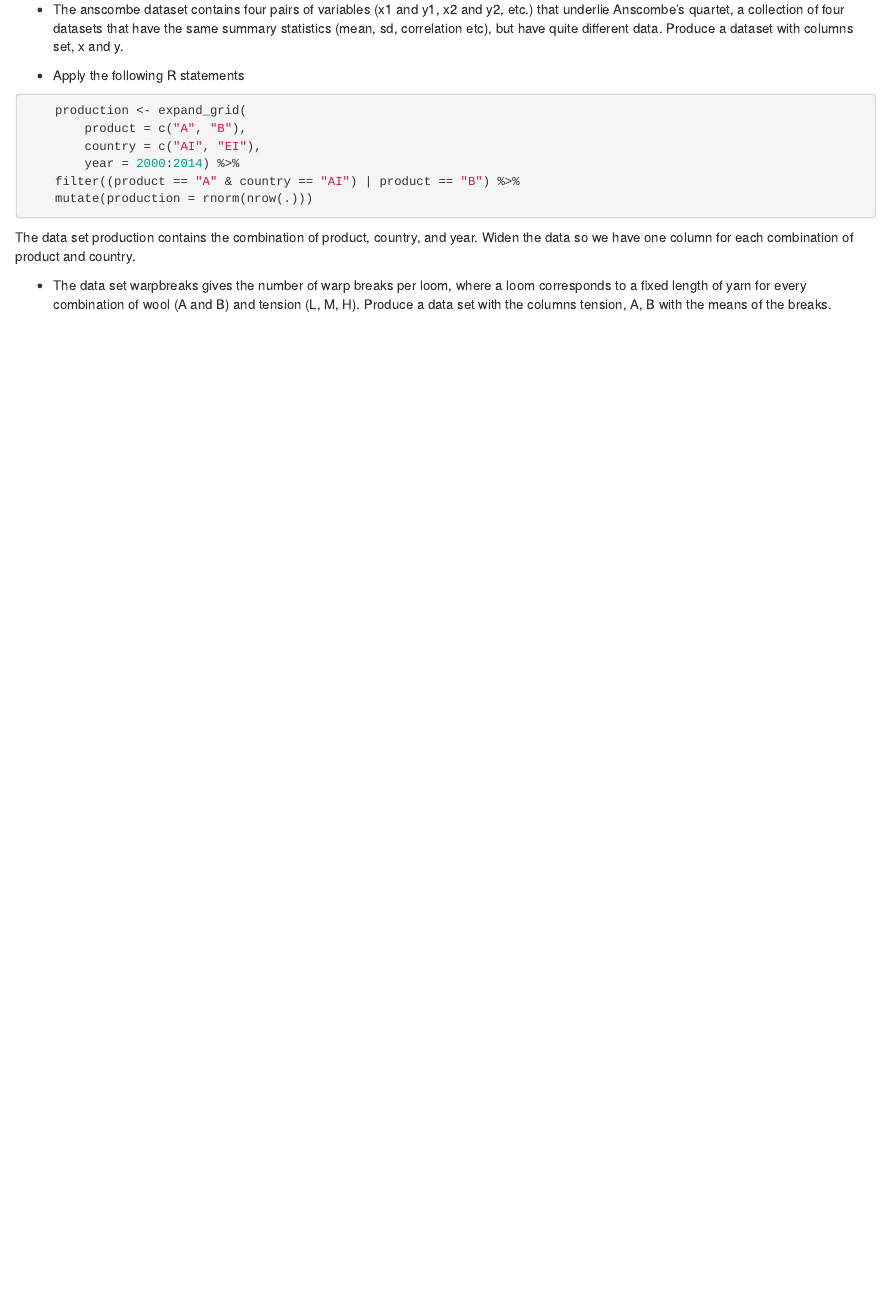
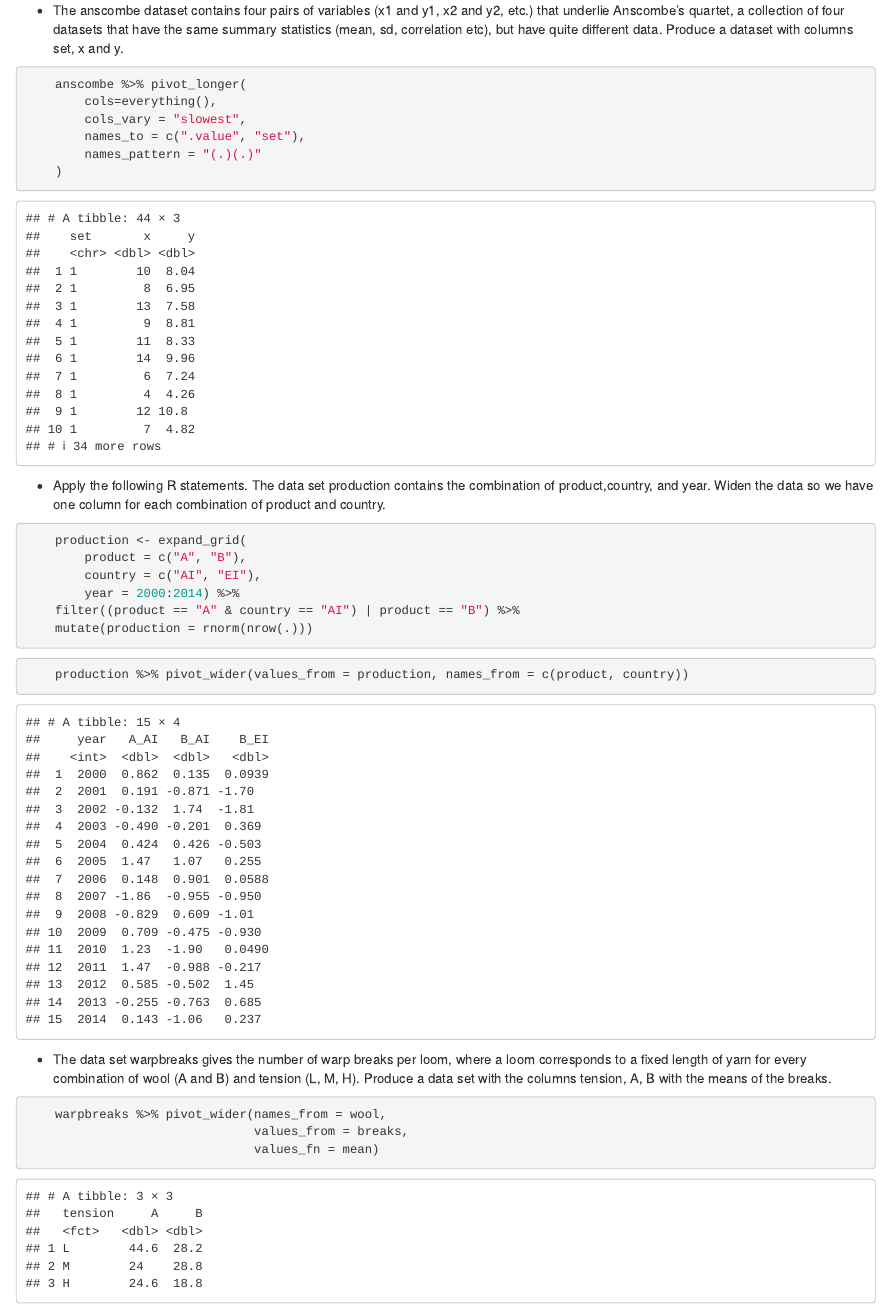
Before and after one commit to Descus/StatisticsNotebooks, an R Markdown document (Sheet2.Rmd): the page in a window 1100 px wide, from 9910 px down before the commit and from 10300 px down after it, so that both start at the same text. Rendered offline with R 4.5, knitr and Pandoc, with nearby package versions; code that draws random numbers runs with fixed seeds of ours; some code elsewhere in the file could not run offline.

Commit message:
Begin Sheet3

````diff
--- a/Sheet2.Rmd
+++ b/Sheet2.Rmd
@@ -353,9 +364,19 @@ four datasets that have the same summary statistics (mean, sd,
 correlation etc), but have quite different data.
 Produce a dataset with columns set, x and y.
 
-- Apply the following R statements
+```{r}
+    anscombe %>% pivot_longer(
+        cols=everything(),
+        cols_vary = "slowest",
+        names_to = c(".value", "set"),
+        names_pattern = "(.)(.)"
+    )
+```
 
-```{r, label='setup'}
+
+- Apply the following R statements. The data set production contains the combination of product,country, and year. Widen the data so we have one column for each combination of product and country.
+
+```{r, label='production'}
     production <- expand_grid(
         product = c("A", "B"),
         country = c("AI", "EI"),
@@ -364,13 +385,18 @@ Produce a dataset with columns set, x and y.
     mutate(production = rnorm(nrow(.)))
 ```
 
-The data set production contains the combination of product,
-country, and year.
-Widen the data so we have one column for each combination of
-product and country.
+```{r}
+    production %>% pivot_wider(values_from = production, names_from = c(product, country))
+```
 
 - The data set warpbreaks gives the number of warp breaks per
 loom, where a loom corresponds to a fixed length of yarn for every
 combination of wool (A and B) and tension (L, M, H).
 Produce a data set with the columns tension, A, B with the means
 of the breaks.
+
+```{r}
+    warpbreaks %>% pivot_wider(names_from = wool,
+                               values_from = breaks,
+                               values_fn = mean)
+```
````
Also changed, not shown: Sheet1.Rmd (+2 -2 lines), Sheet3.Rmd (added, +18 -0 lines), Sheet2.Rmd (11 more changed lines).
